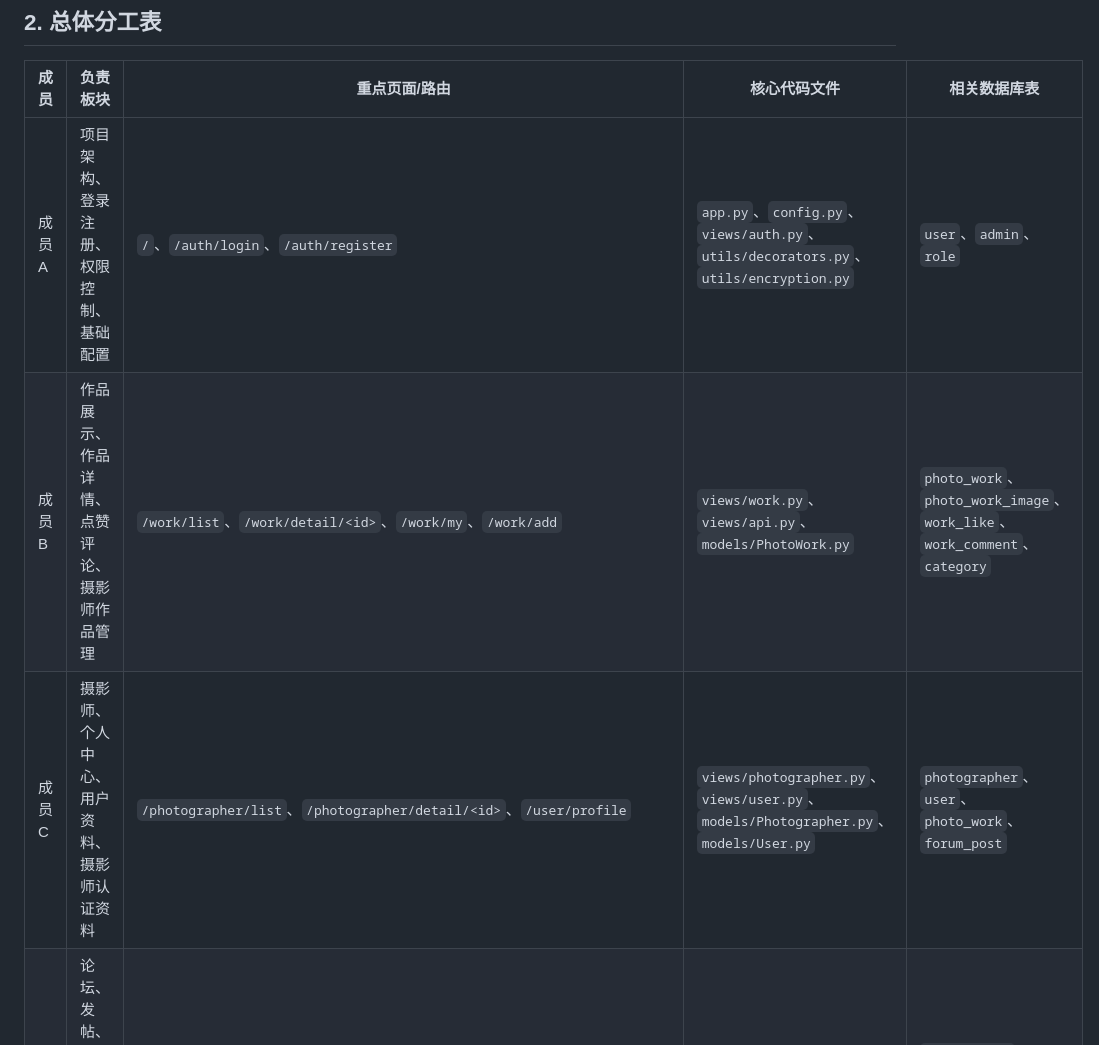
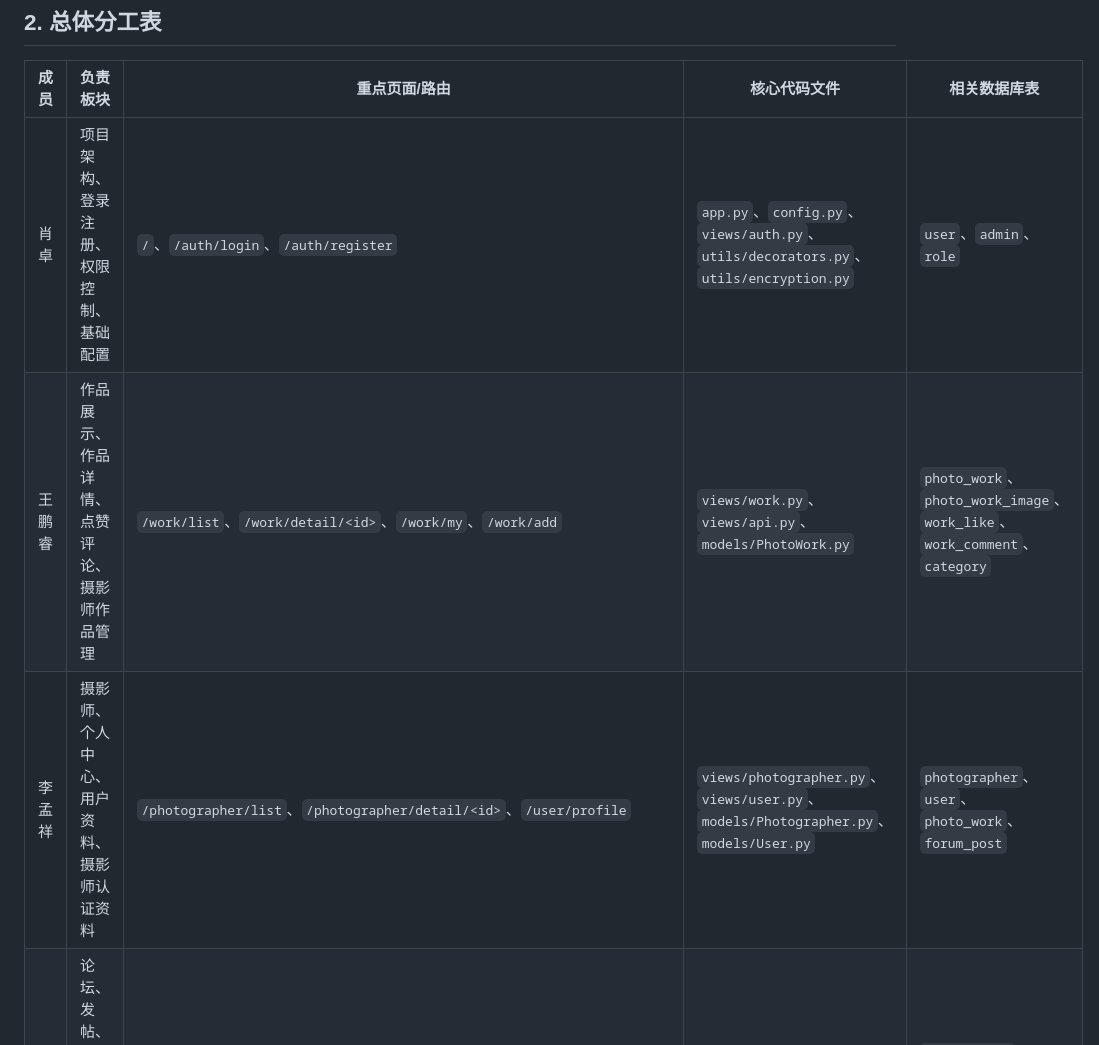
Before and after one commit to Launcher0893/photo-manage-platform, a Markdown page: DEFENSE_RESPONSIBILITY_GUIDE.md, the part around the change. GitHub-like rendering.

Commit message:
docs：更新分工文档

```diff
--- a/DEFENSE_RESPONSIBILITY_GUIDE.md
+++ b/DEFENSE_RESPONSIBILITY_GUIDE.md
@@ -14,9 +14,9 @@
 
 | 成员 | 负责板块 | 重点页面/路由 | 核心代码文件 | 相关数据库表 |
 | --- | --- | --- | --- | --- |
-| 成员 A | 项目架构、登录注册、权限控制、基础配置 | `/`、`/auth/login`、`/auth/register` | `app.py`、`config.py`、`views/auth.py`、`utils/decorators.py`、`utils/encryption.py` | `user`、`admin`、`role` |
-| 成员 B | 作品展示、作品详情、点赞评论、摄影师作品管理 | `/work/list`、`/work/detail/<id>`、`/work/my`、`/work/add` | `views/work.py`、`views/api.py`、`models/PhotoWork.py` | `photo_work`、`photo_work_image`、`work_like`、`work_comment`、`category` |
-| 成员 C | 摄影师、个人中心、用户资料、摄影师认证资料 | `/photographer/list`、`/photographer/detail/<id>`、`/user/profile` | `views/photographer.py`、`views/user.py`、`models/Photographer.py`、`models/User.py` | `photographer`、`user`、`photo_work`、`forum_post` |
+| 肖卓 | 项目架构、登录注册、权限控制、基础配置 | `/`、`/auth/login`、`/auth/register` | `app.py`、`config.py`、`views/auth.py`、`utils/decorators.py`、`utils/encryption.py` | `user`、`admin`、`role` |
+| 王鹏睿 | 作品展示、作品详情、点赞评论、摄影师作品管理 | `/work/list`、`/work/detail/<id>`、`/work/my`、`/work/add` | `views/work.py`、`views/api.py`、`models/PhotoWork.py` | `photo_work`、`photo_work_image`、`work_like`、`work_comment`、`category` |
+| 李孟祥 | 摄影师、个人中心、用户资料、摄影师认证资料 | `/photographer/list`、`/photographer/detail/<id>`、`/user/profile` | `views/photographer.py`、`views/user.py`、`models/Photographer.py`、`models/User.py` | `photographer`、`user`、`photo_work`、`forum_post` |
 | 成员 D | 论坛、发帖、我的帖子、帖子评论点赞、论坛后台 | `/forum/board`、`/forum/post_list/<id>`、`/forum/post_add`、`/forum/my` | `views/forum.py`、`models/ForumPost.py`、`templates/forum/*.html` | `forum_board`、`forum_post`、`forum_post_image`、`forum_post_like`、`forum_comment` |
 | 成员 E | 管理员后台、公告、轮播、分类、系统日志、统计图表 | `/admin/dashboard/`、`/admin/announcement/list`、`/admin/carousel/list` | `views/dashboard.py`、`views/announcement.py`、`views/carousel.py`、`views/category.py`、`views/system.py` | `announcement`、`carousel`、`category`、`system_log`、`admin` |
 
```
